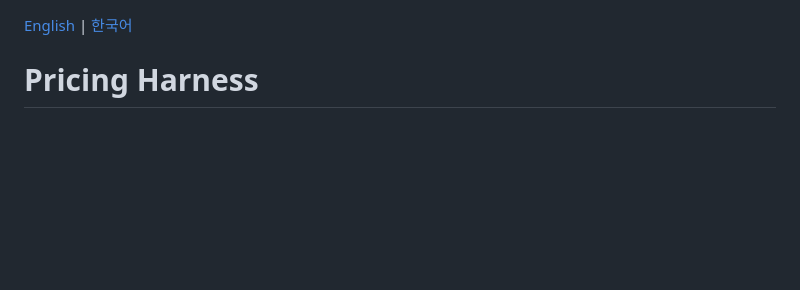
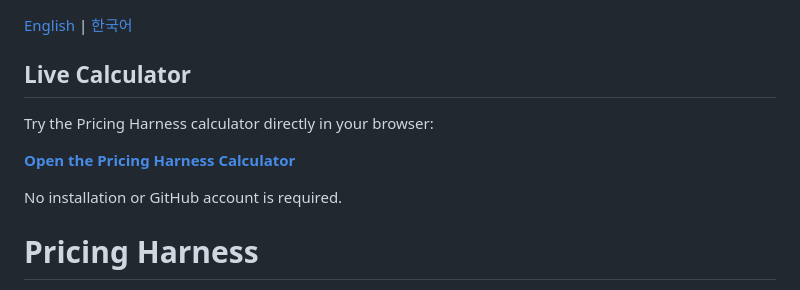
Before and after one commit to victory3217-bot/pricing-harness, a Markdown page: README.md, the part around the change. Rendered like a GitHub page; blank space fills up the shorter version.

```diff
--- a/README.md
+++ b/README.md
@@ -1,4 +1,12 @@
 [English](README.md) | [한국어](README.ko.md)
+
+## Live Calculator
+
+Try the Pricing Harness calculator directly in your browser:
+
+**[Open the Pricing Harness Calculator](https://victory3217-bot.github.io/pricing-harness/calculator/)**
+
+No installation or GitHub account is required.
 
 # Pricing Harness
 
```
Also changed, not shown: README.ko.md (+8 -0 lines).
